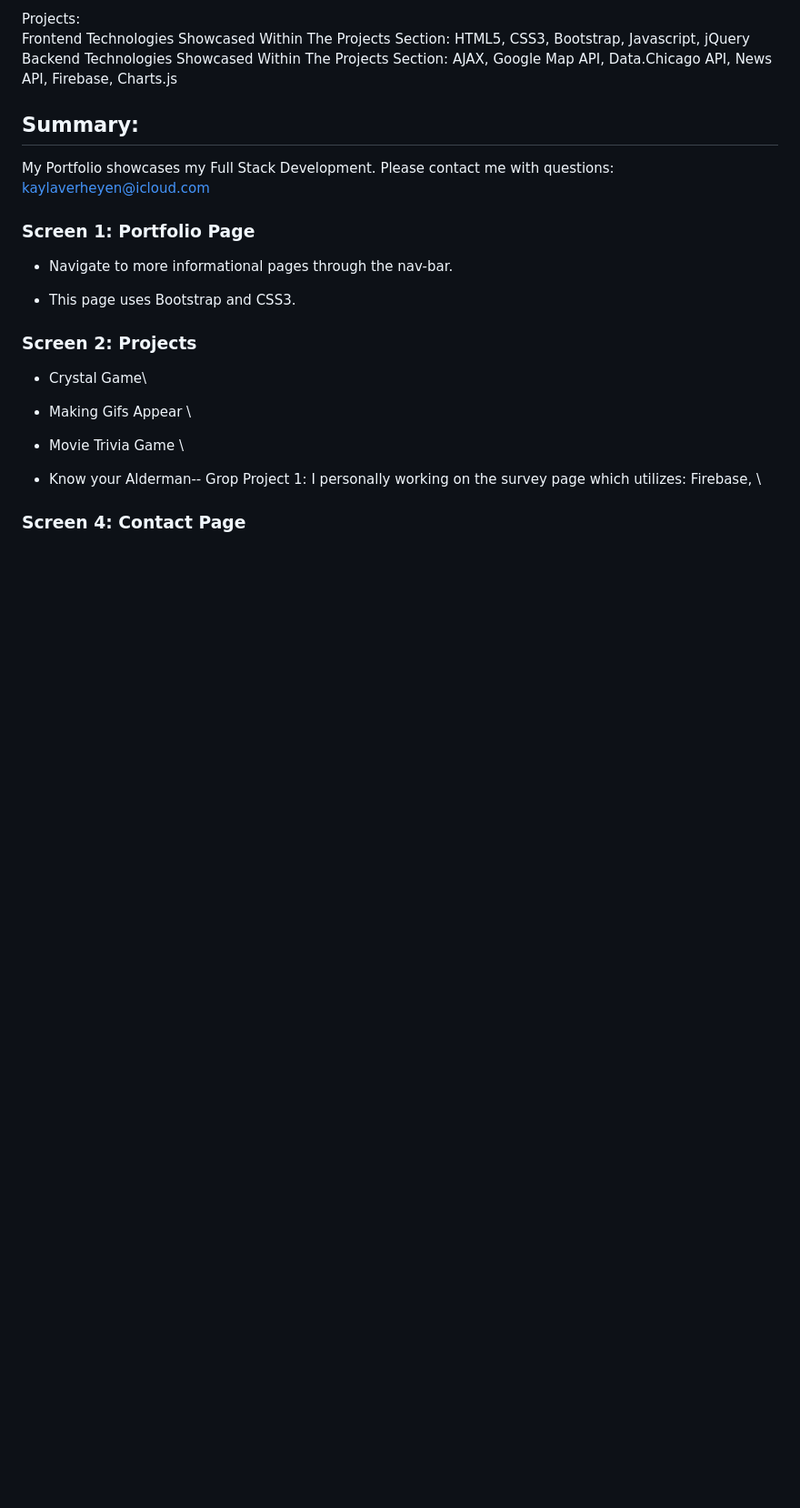
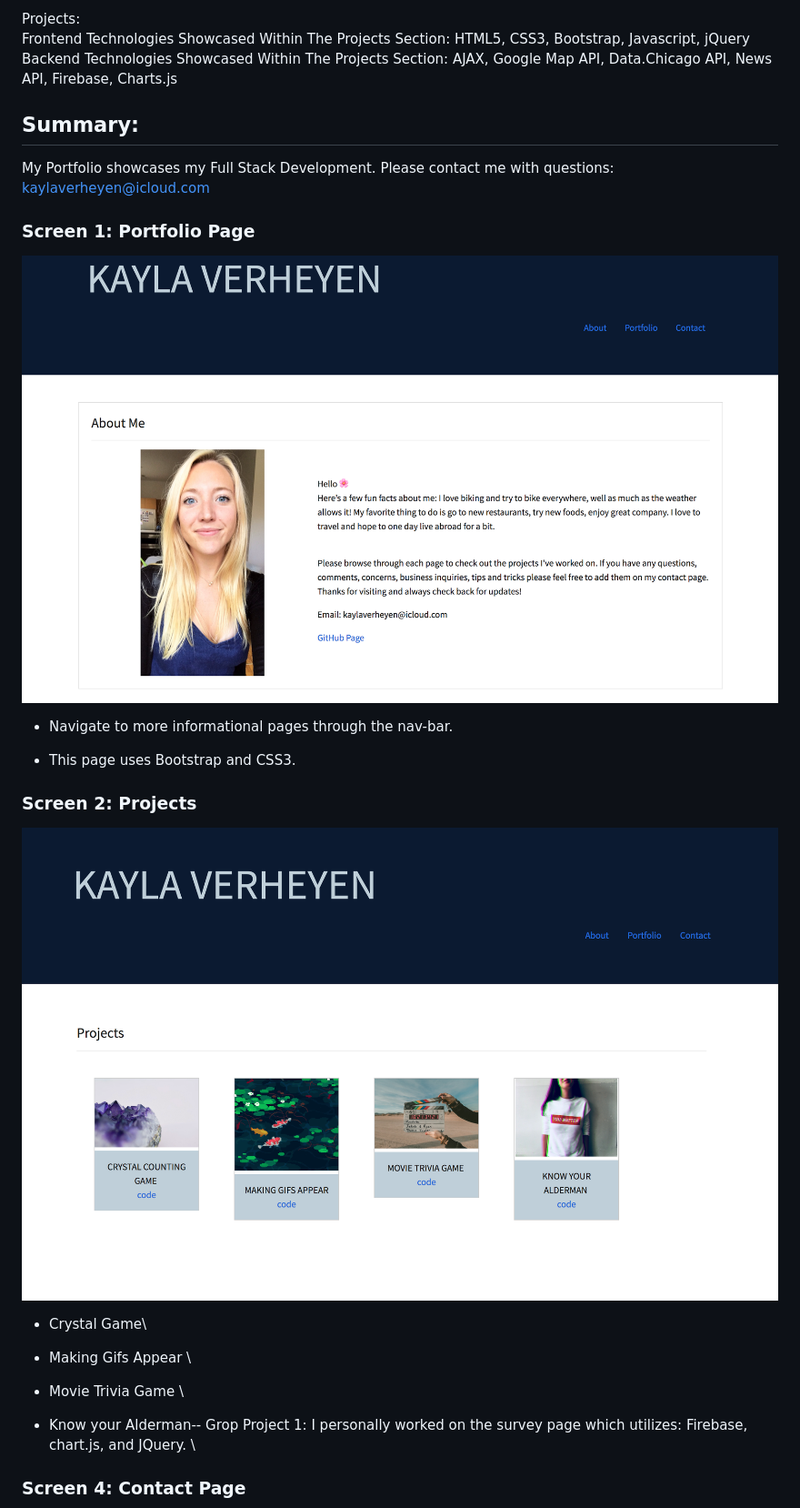
Before and after one commit to kaylaverheyen/bootstrap_portfolio, a Markdown page: README.md, the part around one of its changes. Shown at 91% size. Drawn GitHub-style; pictures changed too: assets/images/SS-portfolio.png (added), assets/images/SS-projects.png (added); blank space fills up the shorter version.

Commit message:
added screen shots to readme

```diff
--- a/README.md
+++ b/README.md
@@ -15,7 +15,7 @@ My Portfolio showcases my Full Stack Development. Please contact me with questio
 
 ### Screen 1: Portfolio Page
 
-<!-- ![information page](assets/images/page1.png) -->
+![information page](assets/images/SS-portfolio.png)
 
 * Navigate to more informational pages through the nav-bar.
 
@@ -25,7 +25,7 @@ My Portfolio showcases my Full Stack Development. Please contact me with questio
 
 ### Screen 2: Projects
 
-<!-- ![portfolio image](assets/images/page2.png) -->
+![projects image](assets/images/SS-projects.png)
 
 * Crystal Game\
 
@@ -33,7 +33,7 @@ My Portfolio showcases my Full Stack Development. Please contact me with questio
 
 * Movie Trivia Game \
 
-* Know your Alderman-- Grop Project 1: I personally working on the survey page which utilizes: Firebase, \
+* Know your Alderman-- Grop Project 1: I personally worked on the survey page which utilizes: Firebase, chart.js, and JQuery. \
 
 </br>
 
```
Also changed, not shown: other parts of README.md (+2 -1 lines), assets/images/SS-contact.png (added), 3 other files.
